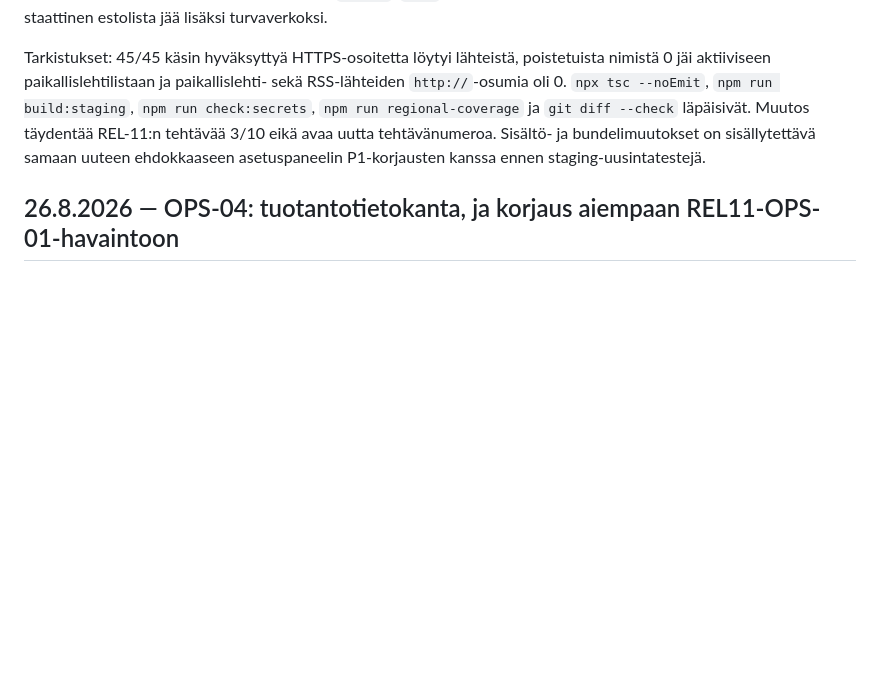
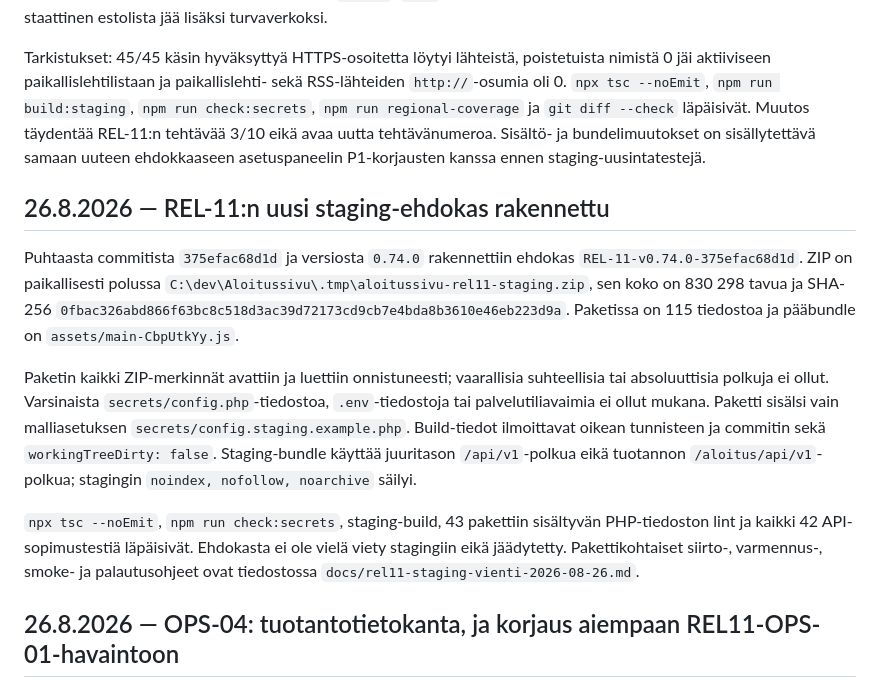
Before and after one commit to Eerotuomenoksa/Aloitussivu, a Markdown page: docs/julkaisupaivakirja-2026-09.md, the part around the change. GitHub-like rendering; blank space fills up the shorter version.

Commit message:
Kirjaa REL-11 stagingehdokas ja vientiohje

```diff
--- a/docs/julkaisupaivakirja-2026-09.md
+++ b/docs/julkaisupaivakirja-2026-09.md
@@ -510,6 +510,14 @@ Aktiivisen `localNewspaperLinks.ts`-tiedoston 128 osoitetta käyttävät kaikki
 
 Tarkistukset: 45/45 käsin hyväksyttyä HTTPS-osoitetta löytyi lähteistä, poistetuista nimistä 0 jäi aktiiviseen paikallislehtilistaan ja paikallislehti- sekä RSS-lähteiden `http://`-osumia oli 0. `npx tsc --noEmit`, `npm run build:staging`, `npm run check:secrets`, `npm run regional-coverage` ja `git diff --check` läpäisivät. Muutos täydentää REL-11:n tehtävää 3/10 eikä avaa uutta tehtävänumeroa. Sisältö- ja bundelimuutokset on sisällytettävä samaan uuteen ehdokkaaseen asetuspaneelin P1-korjausten kanssa ennen staging-uusintatestejä.
 
+## 26.8.2026 — REL-11:n uusi staging-ehdokas rakennettu
+
+Puhtaasta commitista `375efac68d1d` ja versiosta `0.74.0` rakennettiin ehdokas `REL-11-v0.74.0-375efac68d1d`. ZIP on paikallisesti polussa `C:\dev\Aloitussivu\.tmp\aloitussivu-rel11-staging.zip`, sen koko on 830 298 tavua ja SHA-256 `0fbac326abd866f63bc8c518d3ac39d72173cd9cb7e4bda8b3610e46eb223d9a`. Paketissa on 115 tiedostoa ja pääbundle on `assets/main-CbpUtkYy.js`.
+
+Paketin kaikki ZIP-merkinnät avattiin ja luettiin onnistuneesti; vaarallisia suhteellisia tai absoluuttisia polkuja ei ollut. Varsinaista `secrets/config.php`-tiedostoa, `.env`-tiedostoja tai palvelutiliavaimia ei ollut mukana. Paketti sisälsi vain malliasetuksen `secrets/config.staging.example.php`. Build-tiedot ilmoittavat oikean tunnisteen ja commitin sekä `workingTreeDirty: false`. Staging-bundle käyttää juuritason `/api/v1`-polkua eikä tuotannon `/aloitus/api/v1`-polkua; stagingin `noindex, nofollow, noarchive` säilyi.
+
+`npx tsc --noEmit`, `npm run check:secrets`, staging-build, 43 pakettiin sisältyvän PHP-tiedoston lint ja kaikki 42 API-sopimustestiä läpäisivät. Ehdokasta ei ole vielä viety stagingiin eikä jäädytetty. Pakettikohtaiset siirto-, varmennus-, smoke- ja palautusohjeet ovat tiedostossa `docs/rel11-staging-vienti-2026-08-26.md`.
+
 
 ## 26.8.2026 — OPS-04: tuotantotietokanta, ja korjaus aiempaan REL11-OPS-01-havaintoon
 
```
Also changed, not shown: docs/rel11-staging-vienti-2026-08-26.md (added, +112 -0 lines).
